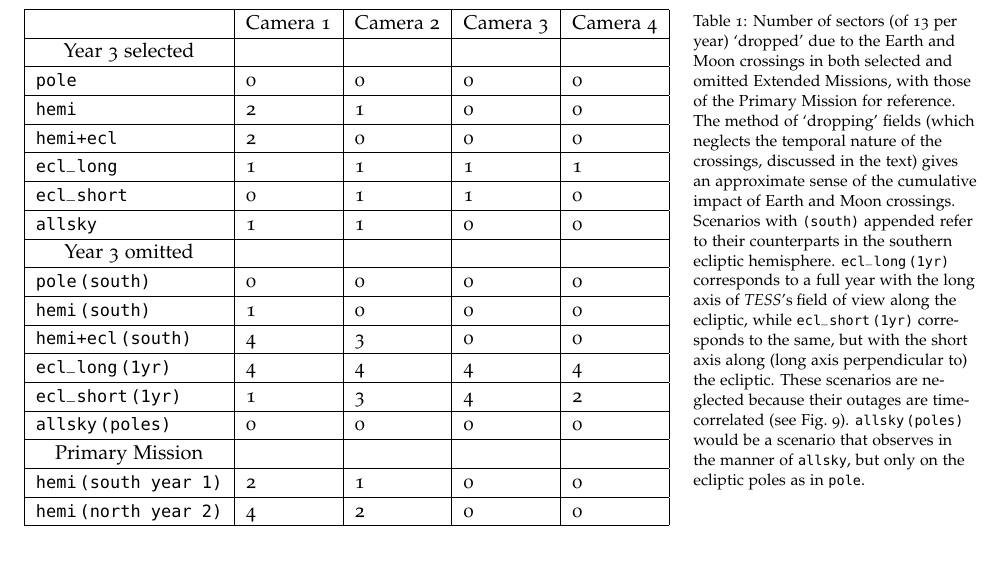
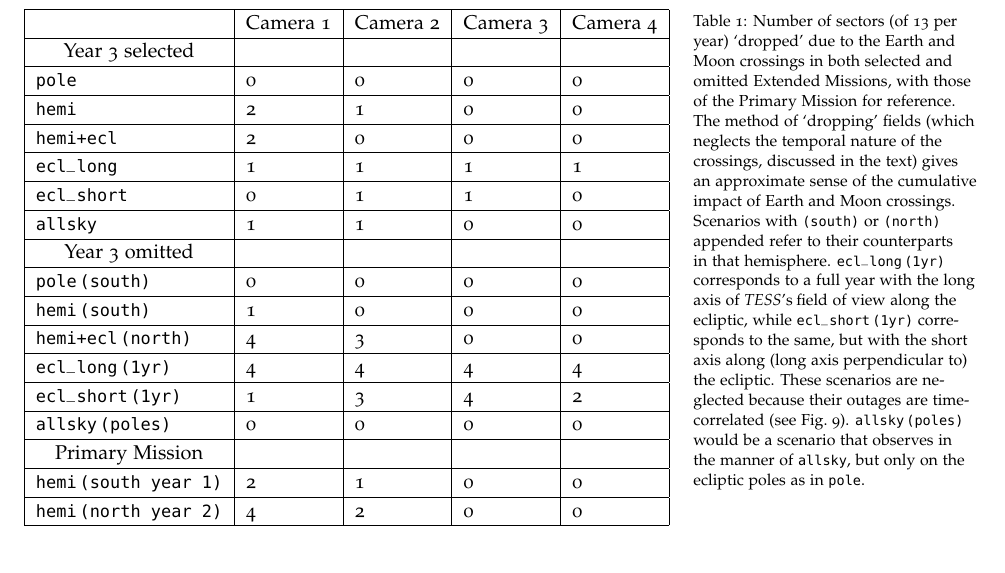
Before and after one commit to lgbouma/extended_mission_white_paper, a LaTeX document (main.tex, which reads earth_moon_crossings.tex): part of page 20 of 61, cut so that both start at the same text. Compiled offline with pdfLaTeX.

Commit message:
typo in table 1

```diff
--- a/earth_moon_crossings.tex
+++ b/earth_moon_crossings.tex
@@ -144,7 +144,7 @@ precision over an hour' is arbitrarily selected.
 		\multicolumn{1}{|c|}{Year 3 omitted} & \  & \  & \  & \  \\ \hline
 		\texttt{pole\,(south)}  & 0 & 0 & 0 & 0 \\ \hline
 		\texttt{hemi\,(south)} & 1 & 0 & 0 & 0 \\ \hline
-		\texttt{hemi+ecl\,(south)} & 4 & 3 & 0 & 0 \\ \hline
+		\texttt{hemi+ecl\,(north)} & 4 & 3 & 0 & 0 \\ \hline
 		\texttt{ecl\_long\,(1yr)} & 4 & 4 & 4 & 4 \\ \hline
 		\texttt{ecl\_short\,(1yr)} & 1 & 3 & 4 & 2 \\ \hline
 		\texttt{allsky\,(poles)} & 0 & 0 & 0 & 0 \\ \hline
@@ -158,7 +158,8 @@ precision over an hour' is arbitrarily selected.
 	(which neglects the temporal nature of the crossings, discussed in the
 	text) gives an approximate sense of the cumulative impact of Earth and Moon
 	crossings.
-		Scenarios with \texttt{(south)} appended refer to their counterparts in the southern ecliptic hemisphere.
+  Scenarios with \texttt{(south)} or \texttt{(north)} appended refer to their
+  counterparts in that hemisphere.
 		\texttt{ecl\_long\,(1yr)} corresponds to a full year with the long axis
 		of \tesss field of view along the ecliptic, while
 		\texttt{ecl\_short\,(1yr)} corresponds to the same, but with the short
```
